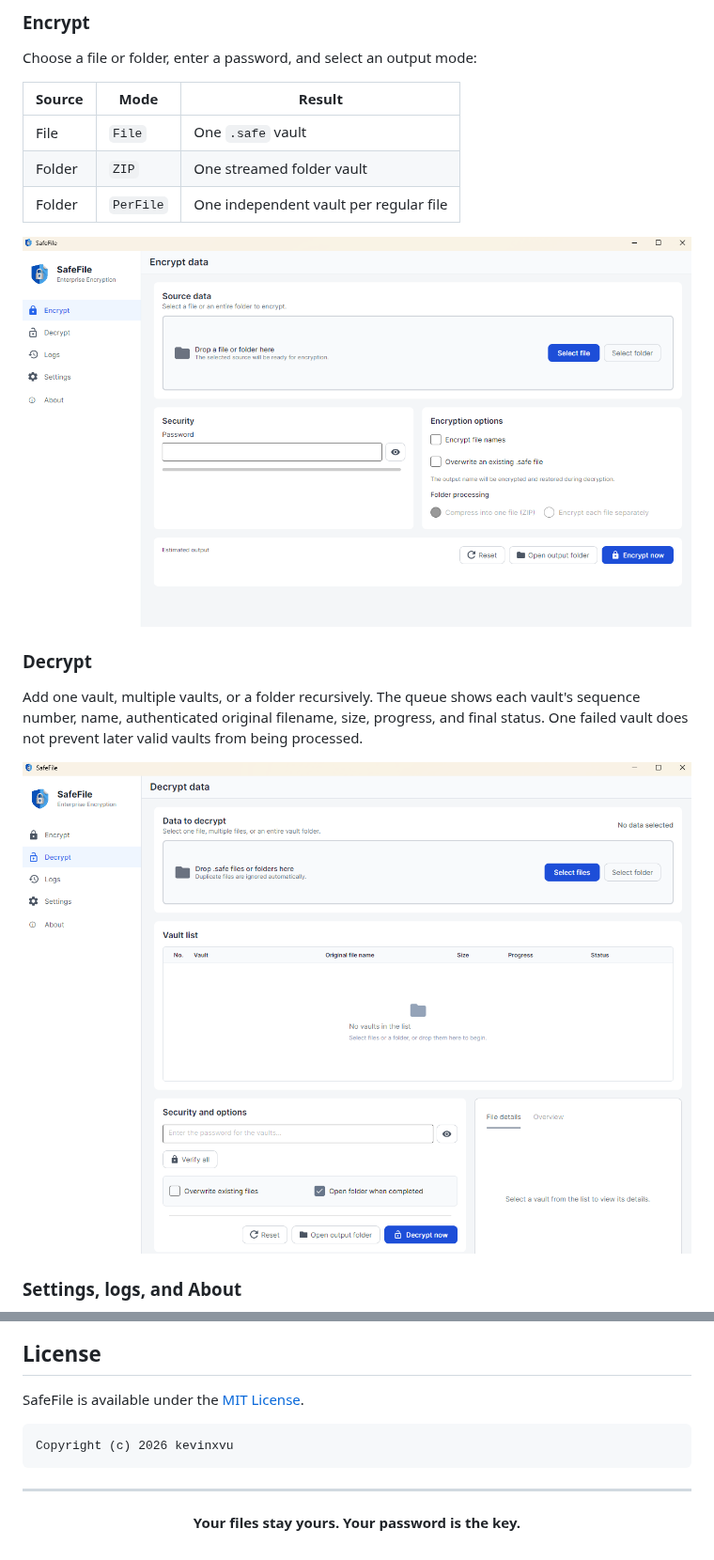
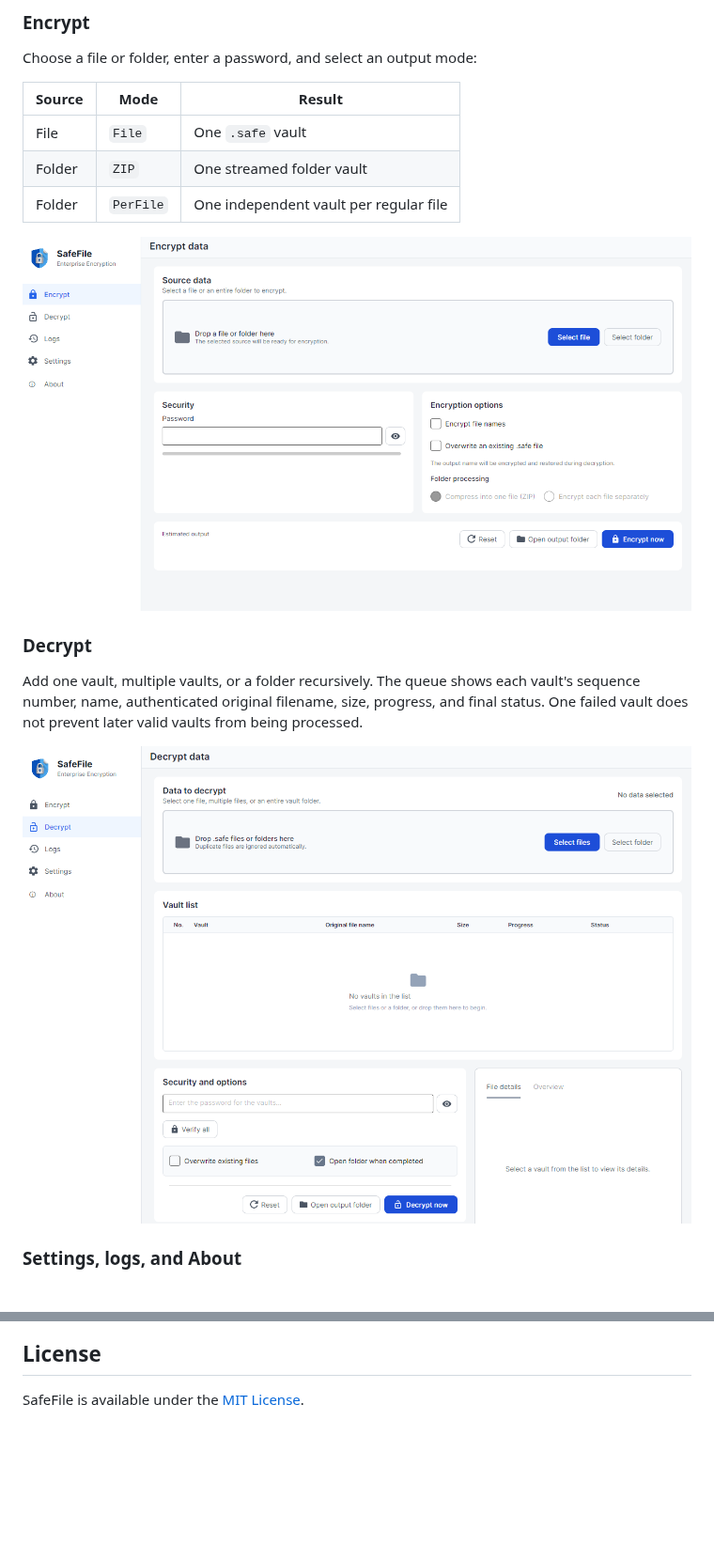
Before and after one commit to kevinxvu/SafeFile, a Markdown page: README.md, 2 parts joined by grey strips. Shown at 94% size. Rendered like a GitHub page; pictures changed too: docs/images/decrypt-screen.png, docs/images/encrypt-screen.png; blank space fills up the shorter version.

````diff
--- a/README.md
+++ b/README.md
@@ -246,15 +246,3 @@ is available.
 ## License
 
 SafeFile is available under the [MIT License](LICENSE).
-
-```text
-Copyright (c) 2026 kevinxvu
-```
-
----
-
-<div align="center">
-
-**Your files stay yours. Your password is the key.**
-
-</div>
````
Also changed, not shown: docs/images/safefile-overview.jpg, docs/images/settings-screen.png.
